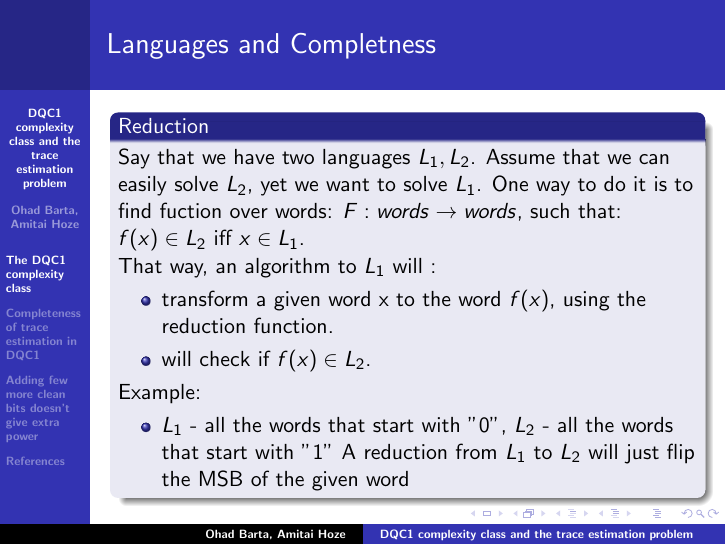
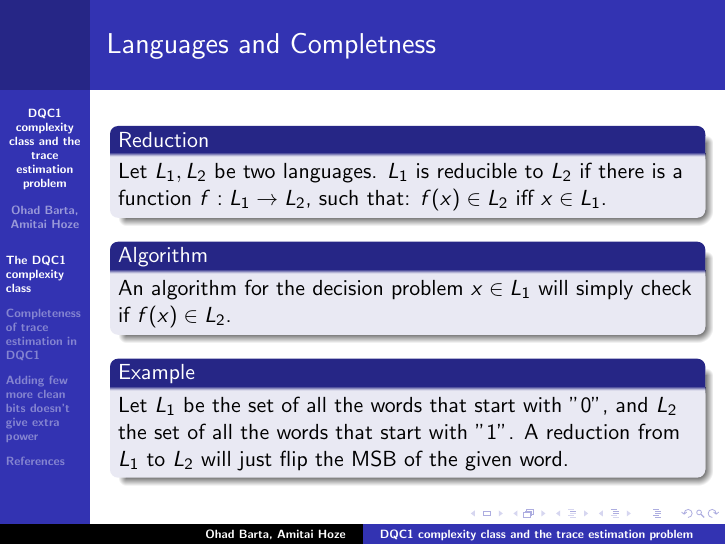
Before and after one commit to amitai-hoze/DQC1-Computational-Power, LaTeX slides (dqc1_trace_estimation_beamer.tex): page 6 of 23. Compiled offline with pdfLaTeX.

Commit message:
Improved Reduction frame

```diff
--- a/dqc1_trace_estimation_beamer.tex
+++ b/dqc1_trace_estimation_beamer.tex
@@ -62,27 +62,15 @@ it decides correctly if \(x \in L\). We will say that such an algotrithm "Solves
 \end{frame}
 \begin{frame}[label=sec-1-4]{Languages and Completness}
 \begin{block}{Reduction}
-Say that we have two languages \(L_{1}, L_{2}\). Assume that we can easily
-solve \(L_{2}\), yet we want to solve \(L_{1}\). One way to do it is to find
-fuction over words: \(F:{words} \rightarrow {words}\), such that:
+Let \(L_{1}, L_{2}\) be two languages. \(L_1\) is reducible to \(L_2\) if there is a
+function \(f:L_1 \rightarrow L_2\), such that:
 \(f(x) \in L_{2}\) iff \(x \in L_{1}\).
-
-That way, an algorithm to \(L_{1}\) will :
-
-\begin{itemize}
-\item transform a given word x to the word \(f(x)\), using the reduction
-function.
-
-\item will check if \(f(x) \in L_{2}\).
-\end{itemize}
-
-Example:
-
-\begin{itemize}
-\item \(L_{1}\) - all the words that start with "0", \(L_{2}\) - all the words
-that start with "1" A reduction from \(L_{1}\) to \(L_{2}\) will just
-flip the MSB of the given word
-\end{itemize}
+\end{block}
+\begin{block}{Algorithm}
+An algorithm for the decision problem \(x \in L_{1}\) will simply check if \(f(x) \in L_{2}\).
+\end{block}
+\begin{block}{Example}
+Let \(L_{1}\) be the set of all the words that start with "0", and \(L_{2}\) the set of all the words that start with "1". A reduction from \(L_{1}\) to \(L_{2}\) will just flip the MSB of the given word.
 \end{block}
 \end{frame}
 \begin{frame}[label=sec-1-5]{The trace estimation problem is in DQC1}
```
Also changed, not shown: dqc1_trace_estimation_beamer.tex (2 more changed lines), 1 other file.
